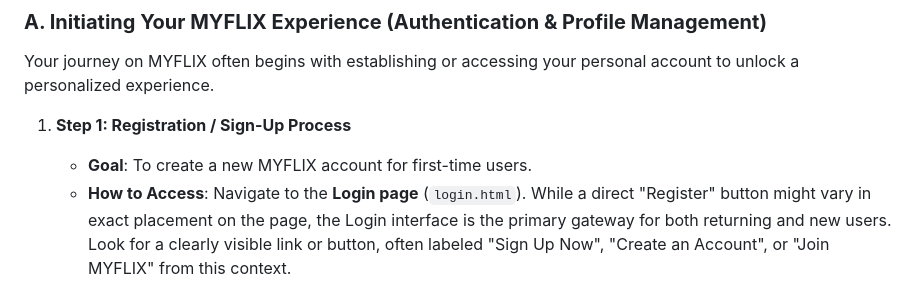
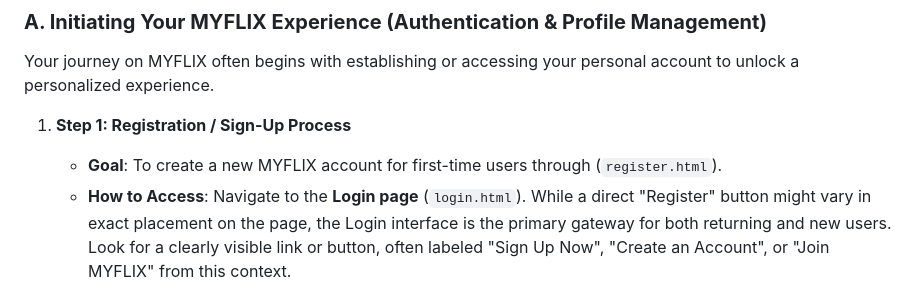
Before and after one commit to Jay00101/MyFlix, a Markdown page: README.md, the part around one of its changes. Rendered like a GitHub page.

```diff
--- a/README.md
+++ b/README.md
@@ -70,6 +70,6 @@ This detailed section provides a step-by-step guide to navigating and utilizing
 Your journey on MYFLIX often begins with establishing or accessing your personal account to unlock a personalized experience.
 
 1.  **Step 1: Registration / Sign-Up Process**
-    * **Goal**: To create a new MYFLIX account for first-time users.
+    * **Goal**: To create a new MYFLIX account for first-time users through (`register.html`).
     * **How to Access**: Navigate to the **Login page** (`login.html`). While a direct "Register" button might vary in exact placement on the page, the Login interface is the primary gateway for both returning and new users. Look for a clearly visible link or button, often labeled "Sign Up Now", "Create an Account", or "Join MYFLIX" from this context.
     * **Action**: Click on the registration option. You would then be prompted to provide necessary details, such as your desired username, email address, and a secure password, to set up your new MYFLIX account. This process is designed to be straightforward and secure, ensuring your future access to personalized features and content.
```
Also changed, not shown: other parts of README.md (+1 -0 lines).
